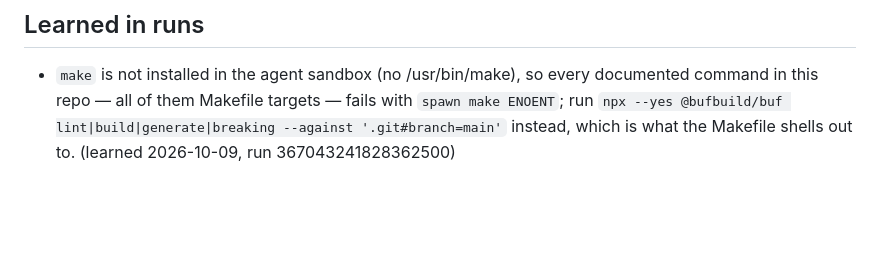
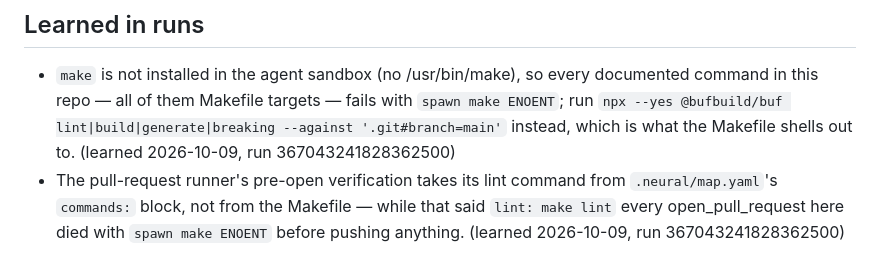
Before and after one commit to tactical-agent-neural-knowledge/contracts, a Markdown page: .neural/neurons/root.md, the part around the change. GitHub-like rendering; blank space fills up the shorter version.

Commit message:
chore(neural): record that the PR runner reads map.yaml commands
Tank-Run: 367043241828362500

Co-Authored-By: Claude Opus 5 <noreply@anthropic.com>

```diff
--- a/.neural/neurons/root.md
+++ b/.neural/neurons/root.md
@@ -23,3 +23,4 @@ refreshed 2026-10-09 · e52a377a71d9
 
 ## Learned in runs
 - `make` is not installed in the agent sandbox (no /usr/bin/make), so every documented command in this repo — all of them Makefile targets — fails with `spawn make ENOENT`; run `npx --yes @bufbuild/buf lint|build|generate|breaking --against '.git#branch=main'` instead, which is what the Makefile shells out to. (learned 2026-10-09, run 367043241828362500)
+- The pull-request runner's pre-open verification takes its lint command from `.neural/map.yaml`'s `commands:` block, not from the Makefile — while that said `lint: make lint` every open_pull_request here died with `spawn make ENOENT` before pushing anything. (learned 2026-10-09, run 367043241828362500)
```
